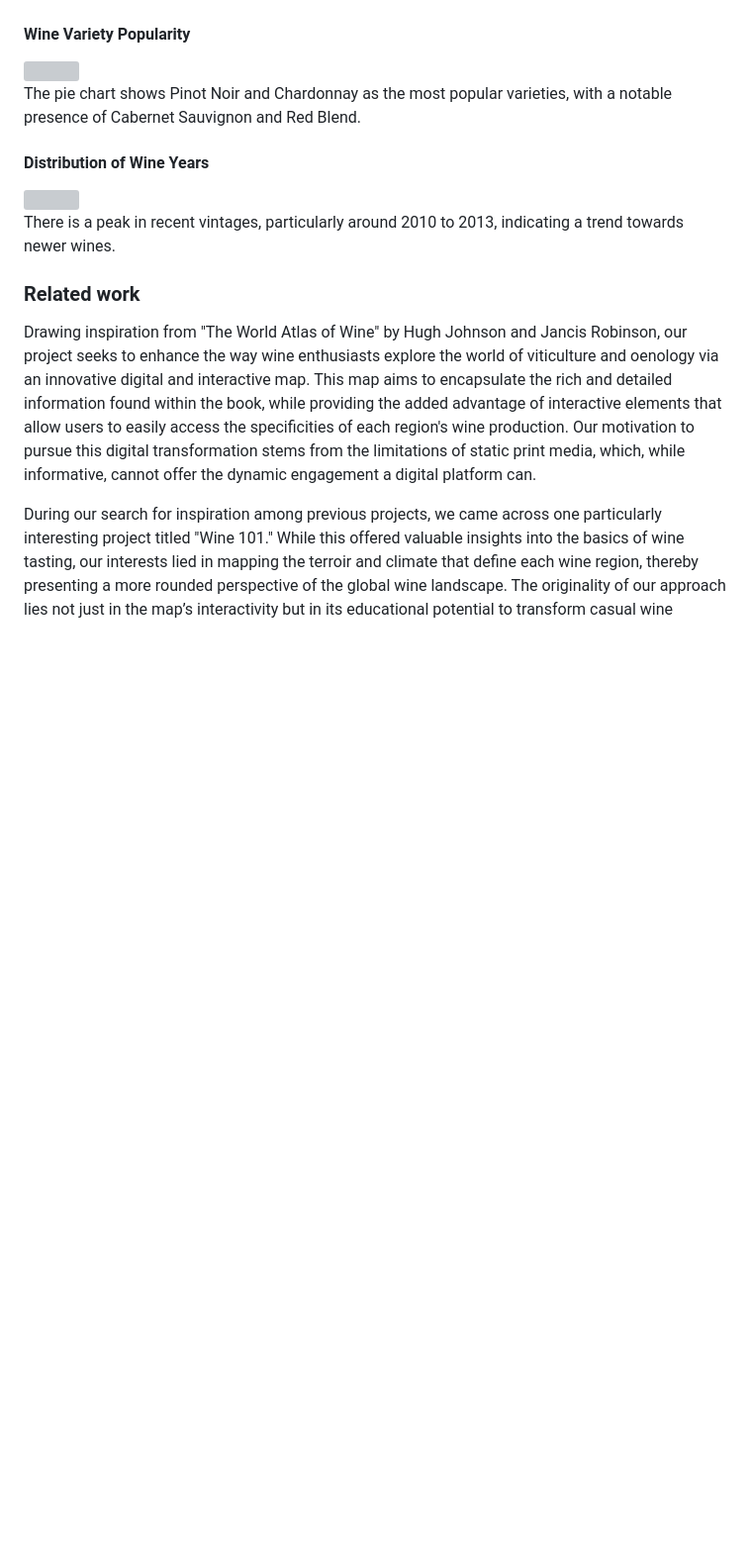
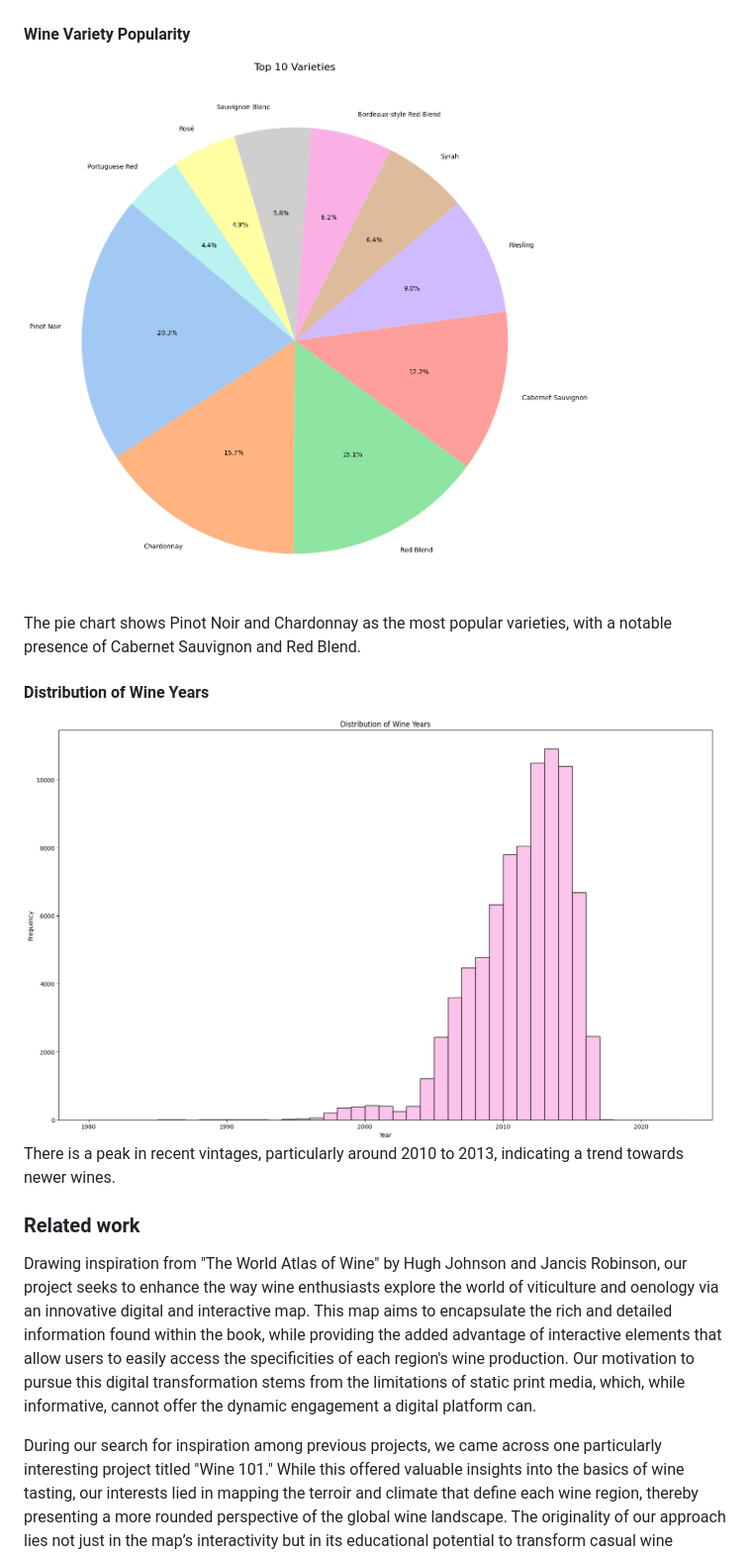
Before and after one commit to com-480-data-visualization/com480DataVisualization_Vinemap, a Markdown page: milestone_1/README.md, the part around the change printed below. Shown: that part at 99% size. GitHub-like rendering; blank space fills up the shorter version; grey boxes are pictures that could not be loaded.

```diff
--- a/milestone_1/README.md
+++ b/milestone_1/README.md
@@ -90,12 +90,12 @@ Key Features of Vinemap Visualization:
 - **Portugal**: Douro and Alentejo are key to Portugal's wine production.
 
 #### Wine Variety Popularity
-<img src="charts/varieties.png" width="600" height="600">
+<img src="../charts/varieties.png" width="600" height="600">
 
 The pie chart shows Pinot Noir and Chardonnay as the most popular varieties, with a notable presence of Cabernet Sauvignon and Red Blend.
 
 #### Distribution of Wine Years
-<img src="charts/years.png" width="700" height="400">
+<img src="../charts/years.png" width="700" height="400">
 
 There is a peak in recent vintages, particularly around 2010 to 2013, indicating a trend towards newer wines.
 
```
Also changed, not shown: other parts of milestone_1/README.md (+5 -5 lines), charts/wineprices.png, charts/winescores.png, 2 other files.
